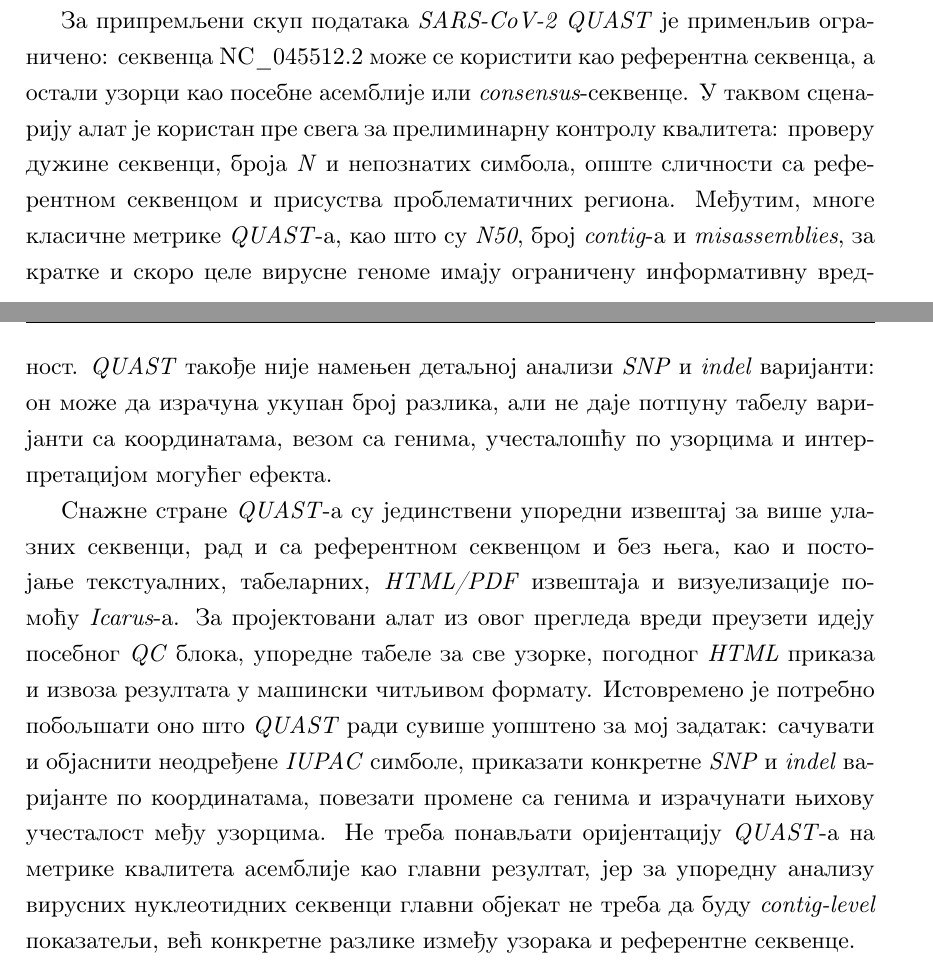
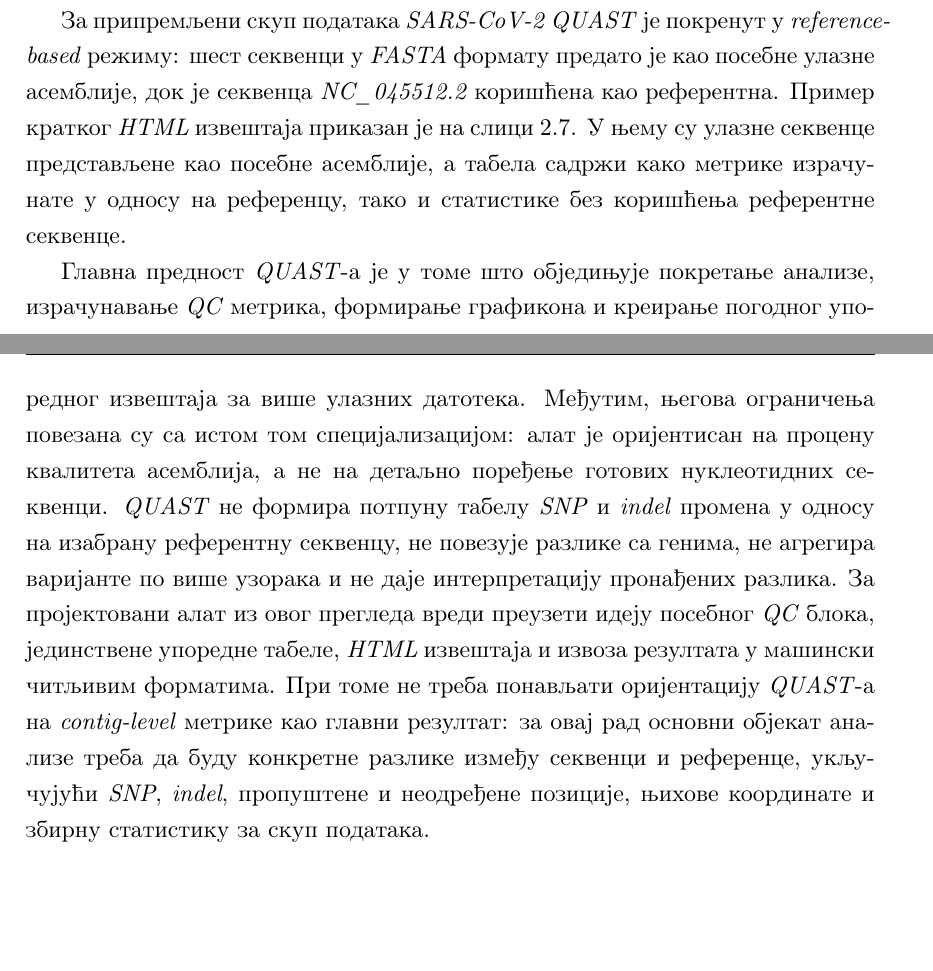
Before and after one commit to RogovGreg/master-thesis, a LaTeX thesis (thesis.tex): two parts of pages 22 and 23 of 57 before the commit and two parts of pages 23 and 24 of 58 after it, joined at a grey line, cut so that both start at the same text, the shorter picture padded with empty space. Compiled offline with pdfLaTeX.

Commit message:
QUAST tool overview

```diff
--- a/thesis.tex
+++ b/thesis.tex
@@ -331,9 +331,9 @@
 Главне предности \textit{Bowtie} алата су велика брзина, економична употреба меморије, подршка за стандардне формате и могућност укључивања у аутоматизоване радне токове. Његова ограничења повезана су са уском специјализацијом: алат захтева посебан корак изградње индекса, оријентисан је на рад са кратким очитавањима, даје нисконивоски резултат мапирања и не формира готов кориснички извештај о разликама између састављених генома. Из овог прегледа за пројектовани алат може се преузети идеја приступа заснованог на референтној секвенци и подршка за стандардне формате, али је потребно унапредити кориснички сценарио: прихватити готове \textit{FASTA} и \textit{GenBank} секвенце, јасно издвојити референтну секвенцу, аутоматски формирати табелу \textit{SNP} и \textit{indel} промена, узимати у обзир неодређене симболе и представљати резултате не само као међуфајлове, већ и као разумљив извештај за корисника. При томе не треба понављати ограничење \textit{Bowtie} алата, при којем корисник ради добијања интерпретабилног резултата мора самостално да саставља ланац команди од више командних алата.
 
 
-\subsection{Преглед алата QUAST}
-\textit{QUAST} је алат за процену квалитета геномских асемблија (\textit{Quality Assessment Tool}), први пут објављен 2013. године \cite{gurevich2013quast}. За разлику од \textit{BLAST}-а, \textit{Bowtie}-а, \textit{MAFFT}-а, \textit{Nextclade}-а и \textit{Clustal Omega}-е, он не припада алатима за претрагу хомологних секвенци, поравнавање или анализу варијанти, већ класи алата за контролу квалитета асемблија. \textit{QUAST} прихвата једну или више асемблија у \textit{FASTA} формату, опционо користи референтни геном, анотацију и reads, а као резултат формира скуп извештаја са метрикама квалитета: дужином асемблије, бројем \textit{contig}-а, \textit{N50/NG50}, \textit{GC}-саставом, бројем непознатих база, уделом покривености референтне секвенце, \textit{mismatches}, \textit{indels}, непоравнатим регионима и могућим грешкама асемблије.
+\subsection{Преглед алата \textit{QUAST}}
+\textit{QUAST} (\textit{Quality Assessment Tool}) је алат за процену квалитета геномских асемблија, први пут објављен 2013. године у раду \textit{Gurevich et al} \cite{gurevich2013quast}. У оквиру овог прегледа он се разматра као представник класе алата за контролу квалитета геномских асемблија (\textit{genome assembly quality assessment}). Његова основна намена је процена већ добијене асемблије: њене дужине, фрагментираности, потпуности, усклађености са референтном секвенцом и могућих грешака асемблије. Додатно, алат формира графиконе, извештаје у различитим форматима и визуелизацију положаја \textit{contig}-а\footnote{\textbf{\textit{contig}} је континуирани фрагмент ДНК секвенце добијен спајањем преклапајућих секвенционих очитавања у процесу асемблије генома.} помоћу алата \textit{Icarus}.
 
-За припремљени скуп података \textit{SARS-CoV-2} \textit{QUAST} је применљив ограничено: секвенца NC\_045512.2 може се користити као референтна секвенца, а остали узорци као посебне асемблије или \textit{consensus}-секвенце. У таквом сценарију алат је користан пре свега за прелиминарну контролу квалитета: проверу дужине секвенци, броја \textit{N} и непознатих симбола, опште сличности са референтном секвенцом и присуства проблематичних региона. Међутим, многе класичне метрике \textit{QUAST}-а, као што су \textit{N50}, број \textit{contig}-а и \textit{misassemblies}, за кратке и скоро целе вирусне геноме имају ограничену информативну вредност. \textit{QUAST} такође није намењен детаљној анализи \textit{SNP} и \textit{indel} варијанти: он може да израчуна укупан број разлика, али не даје потпуну табелу варијанти са координатама, везом са генима, учесталошћу по узорцима и интерпретацијом могућег ефекта.
+Као улазне податке \textit{QUAST} прихвата једну или више асемблија у \textit{FASTA} формату. Референтна секвенца може бити задата додатно, али није обавезна. Без референце алат израчунава основне статистике за улазне асемблије: број \textit{contig}-а, укупну дужину, дужину највећег \textit{contig}-а, \textit{N50}\footnote{\textbf{\textit{N50}} је метрика фрагментираности асемблије: дужина таквог \textit{contig}-а да се најмање 50\% укупне дужине асемблије налази у \textit{contig}-има те дужине или дужим.}, \textit{L50}\footnote{\textbf{\textit{L50}} је број најдужих \textit{contig}-а који је потребан да би се покрило најмање 50\% укупне дужине асемблије.}, \textit{GC}-састав и број неодређених симбола. При постојању референтне секвенце додатно се израчунавају метрике поравнања: удео покривеног генома, дужина поравнатих региона, број непоклапања, инсерција и делеција, број непоравнатих \textit{contig}-а и могуће грешке асемблије. Резултати се чувају у облику директоријума са текстуалним (\texttt{.txt}), табеларним (\texttt{.csv}), \textit{HTML} и \textit{PDF} извештајима, као и додатним датотекама за визуелизацију.
 
-Снажне стране \textit{QUAST}-а су јединствени упоредни извештај за више улазних секвенци, рад и са референтном секвенцом и без њега, као и постојање текстуалних, табеларних, \textit{HTML/PDF} извештаја и визуелизације помоћу \textit{Icarus}-а. За пројектовани алат из овог прегледа вреди преузети идеју посебног \textit{QC} блока, упоредне табеле за све узорке, погодног \textit{HTML} приказа и извоза резултата у машински читљивом формату. Истовремено је потребно побољшати оно што \textit{QUAST} ради сувише уопштено за мој задатак: сачувати и објаснити неодређене \textit{IUPAC} симболе, приказати конкретне \textit{SNP} и \textit{indel} варијанте по координатама, повезати промене са генима и израчунати њихову учесталост међу узорцима. Не треба понављати оријентацију \textit{QUAST}-а на метрике квалитета асемблије као главни резултат, јер за упоредну анализу вирусних нуклеотидних секвенци главни објекат не треба да буду \textit{contig-level} показатељи, већ конкретне разлике између узорака и референтне секвенце.
+За припремљени скуп података \textit{SARS-CoV-2} \textit{QUAST} је покренут у \textit{reference-based} режиму: шест секвенци у \textit{FASTA} формату предато је као посебне улазне асемблије, док је секвенца \textit{NC\_045512.2} коришћена као референтна. Пример кратког \textit{HTML} извештаја приказан је на слици~\ref{fig:quast-results}. У њему су улазне секвенце представљене као посебне асемблије, а табела садржи како метрике израчунате у односу на референцу, тако и статистике без коришћења референтне секвенце.
@@ -340,8 +347,11 @@
+    \label{fig:quast-results}
+\end{figure}
+
+Главна предност \textit{QUAST}-а је у томе што обједињује покретање анализе, израчунавање \textit{QC} метрика, формирање графикона и креирање погодног упоредног извештаја за више улазних датотека. Међутим, његова ограничења повезана су са истом том специјализацијом: алат је оријентисан на процену квалитета асемблија, а не на детаљно поређење готових нуклеотидних секвенци. \textit{QUAST} не формира потпуну табелу \textit{SNP} и \textit{indel} промена у односу на изабрану референтну секвенцу, не повезује разлике са генима, не агрегира варијанте по више узорака и не даје интерпретацију пронађених разлика. За пројектовани алат из овог прегледа вреди преузети идеју посебног \textit{QC} блока, јединствене упоредне табеле, \textit{HTML} извештаја и извоза резултата у машински читљивим форматима. При томе не треба понављати оријентацију \textit{QUAST}-а на \textit{contig-level} метрике као главни резултат: за овај рад основни објекат анализе треба да буду конкретне разлике између секвенци и референце, укључујући \textit{SNP}, \textit{indel}, пропуштене и неодређене позиције, њихове координате и збирну статистику за скуп података.
 
 
 \chapter{Развој система \textit{JELICA}: пројектовање и имплементација}
 \chaptermark{Развој система \textit{JELICA}}
-
 
 \section{Намена и општи концепт алата}
 \subsection{Намена алата}
```
Also changed, not shown: figures/reviewed-tools/QUAST/gc_content_plot.png (added), figures/reviewed-tools/QUAST/icarus_viewer.png (added), figures/reviewed-tools/QUAST/summary_report.png (added), figures/reviewed-tools/QUAST/terminal_results.png (added), thesis.tex (7 more changed lines).
